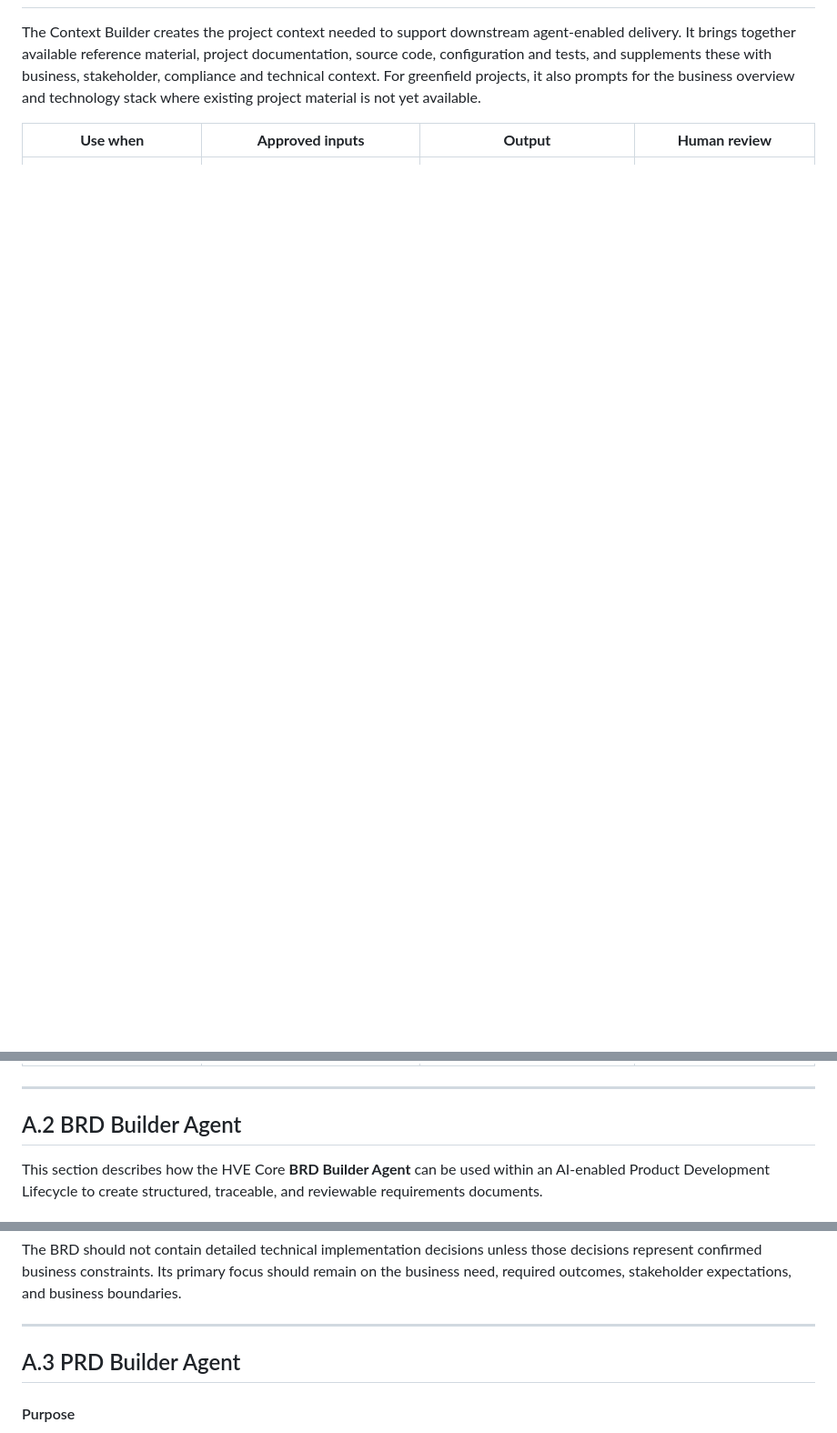
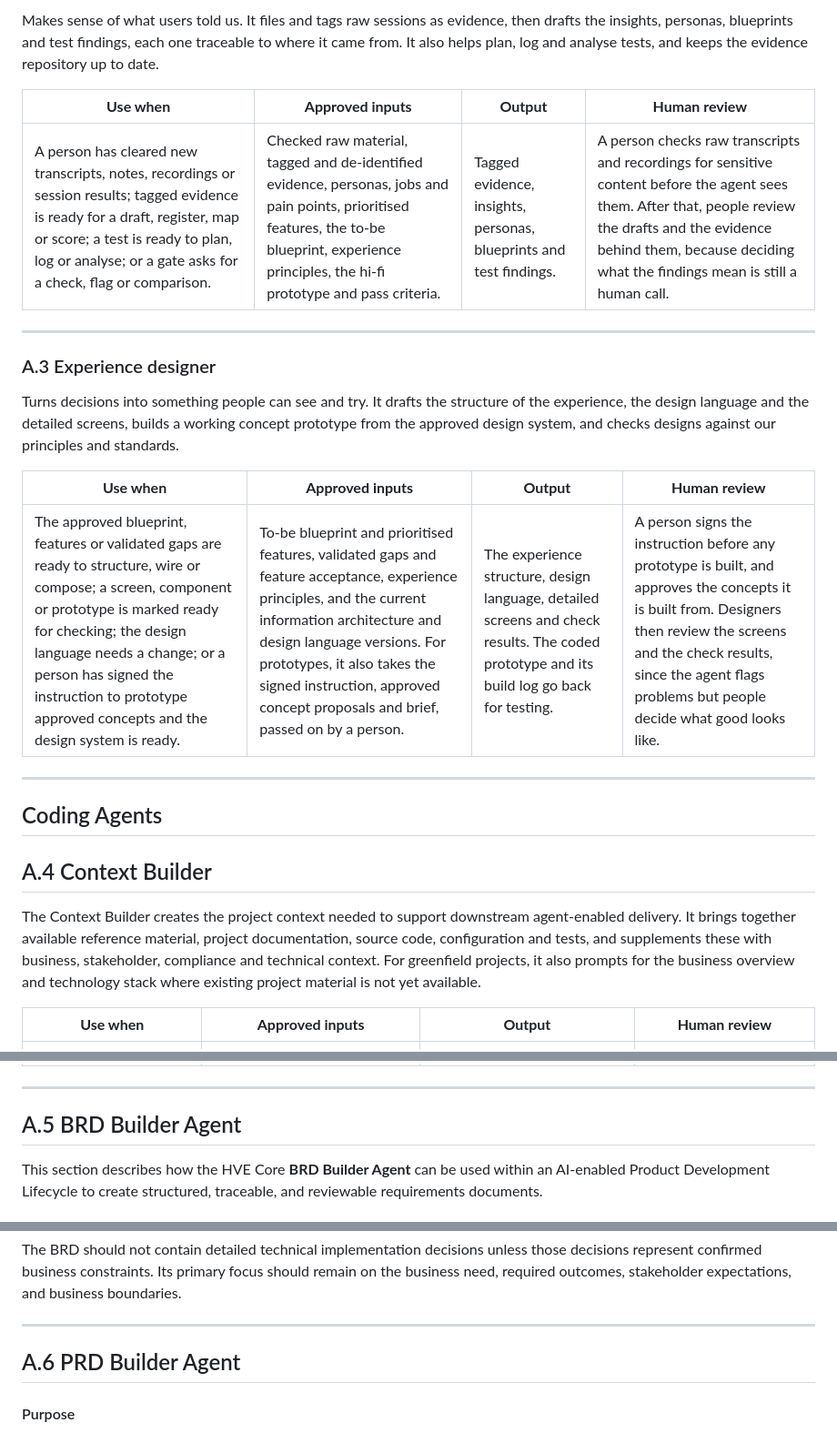
Before and after one commit to yuki-goay/scbx-playbook, a Markdown page: pages/agent-catalogue.md, 3 parts joined by grey strips. Shown at 91% size. Drawn GitHub-style; blank space fills up the shorter version.

```diff
--- a/pages/agent-catalogue.md
+++ b/pages/agent-catalogue.md
@@ -38,3 +54,23 @@ Catalogue entries should be read as operating contracts. Purpose and use conditi
+Makes sense of what users told us. It files and tags raw sessions as evidence, then drafts the insights, personas, blueprints and test findings, each one traceable to where it came from. It also helps plan, log and analyse tests, and keeps the evidence repository up to date.
+
+| **Use when** | **Approved inputs** | **Output** | **Human review** |
+|----|----|----|----|
+| A person has cleared new transcripts, notes, recordings or session results; tagged evidence is ready for a draft, register, map or score; a test is ready to plan, log or analyse; or a gate asks for a check, flag or comparison. | Checked raw material, tagged and de-identified evidence, personas, jobs and pain points, prioritised features, the to-be blueprint, experience principles, the hi-fi prototype and pass criteria. | Tagged evidence, insights, personas, blueprints and test findings. | A person checks raw transcripts and recordings for sensitive content before the agent sees them. After that, people review the drafts and the evidence behind them, because deciding what the findings mean is still a human call. |
+
+---
+
+### A.3 Experience designer
+
+Turns decisions into something people can see and try. It drafts the structure of the experience, the design language and the detailed screens, builds a working concept prototype from the approved design system, and checks designs against our principles and standards.
+
+| **Use when** | **Approved inputs** | **Output** | **Human review** |
+|----|----|----|----|
+| The approved blueprint, features or validated gaps are ready to structure, wire or compose; a screen, component or prototype is marked ready for checking; the design language needs a change; or a person has signed the instruction to prototype approved concepts and the design system is ready. | To-be blueprint and prioritised features, validated gaps and feature acceptance, experience principles, and the current information architecture and design language versions. For prototypes, it also takes the signed instruction, approved concept proposals and brief, passed on by a person. | The experience structure, design language, detailed screens and check results. The coded prototype and its build log go back for testing. | A person signs the instruction before any prototype is built, and approves the concepts it is built from. Designers then review the screens and the check results, since the agent flags problems but people decide what good looks like. |
+
+---
+## Coding Agents
+
+## A.4 Context Builder
 
 The Context Builder creates the project context needed to support downstream agent-enabled delivery. It brings together available reference material, project documentation, source code, configuration and tests, and supplements these with business, stakeholder, compliance and technical context. For greenfield projects, it also prompts for the business overview and technology stack where existing project material is not yet available.
 
@@ -44,7 +80,7 @@ The Context Builder creates the project context needed to support downstream age
 
 ---
 
-## A.2 BRD Builder Agent
+## A.5 BRD Builder Agent
 
 This section describes how the HVE Core **BRD Builder Agent** can be used within an AI-enabled Product Development Lifecycle to create structured, traceable, and reviewable requirements documents.
 
@@ -175,7 +211,7 @@ The BRD should not contain detailed technical implementation decisions unless th
 
 ---
 
-## A.3 PRD Builder Agent
+## A.6 PRD Builder Agent
 
 #### Purpose
 
```
Also changed, not shown: other parts of pages/agent-catalogue.md (+37 -21 lines), playbook md/SCBx_Agentic_PDLC_Playbook.md (+2 -3 lines), pages/best-practices.md (renamed from pages/appendix-b-best-practices.md).
